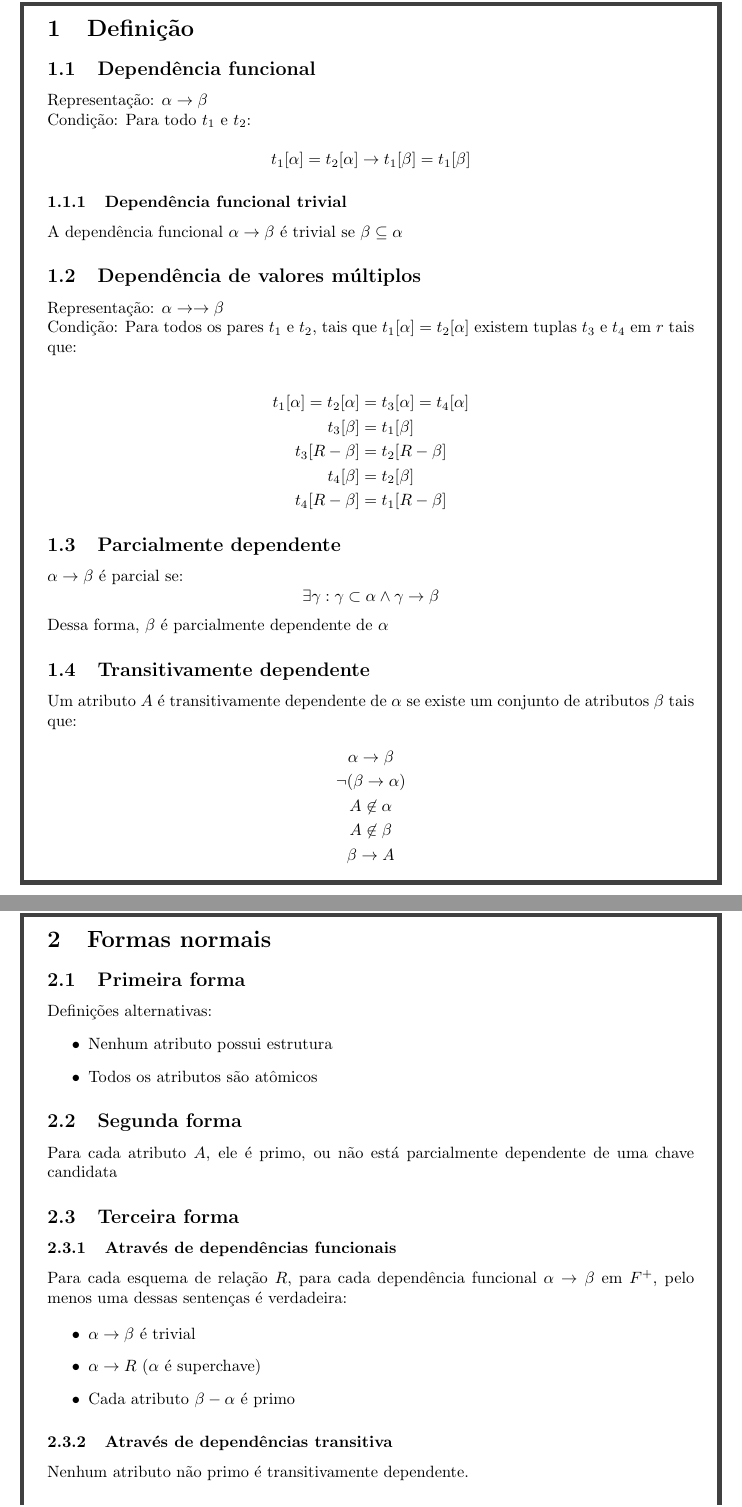
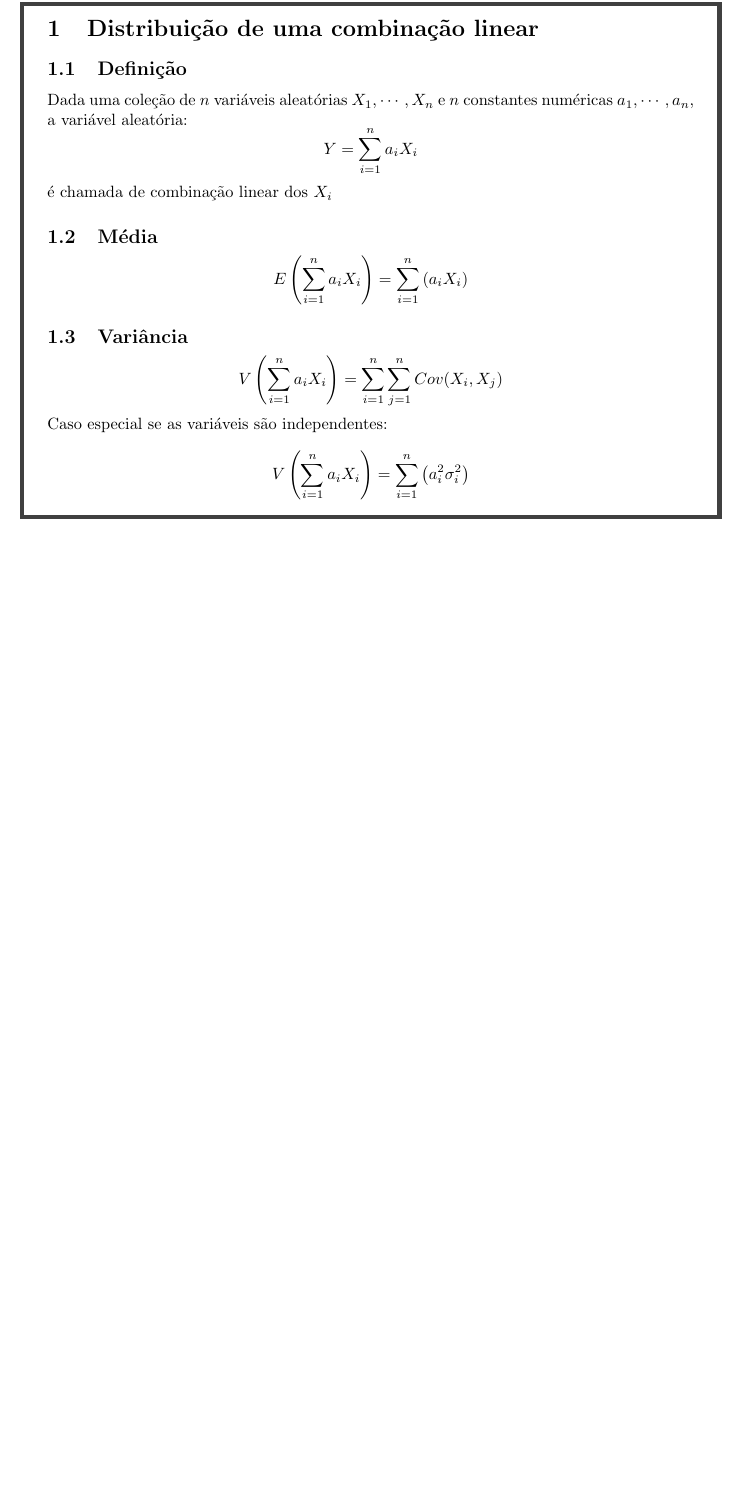
Before and after one commit to Matheus-de-Mello-Vieira/textosParaConsultar, a LaTeX document (index.tex, which reads combinacao_linear_distribuicoes/combinacao_linear_distribuicoes.tex): two parts of pages 1 and 2 of 2 before the commit and part of the page after it, the two joined at a grey line, cut at the place of the change, the shorter picture padded with empty space. Compiled offline with pdfLaTeX.

Commit message:
added combinacao_linear_distribuicoes

```diff
--- /dev/null
+++ b/combinacao_linear_distribuicoes/combinacao_linear_distribuicoes.tex
@@ -0,0 +1,15 @@
+\begin{tcolorbox}[sharp corners, colback=white,boxrule=1mm]
+\section{Distribuição de uma combinação linear}
+\subsection{Definição}
+Dada uma coleção de $n$ variáveis aleatórias \(X_1, \cdots, X_n\) e $n$ constantes numéricas $a_1, \cdots, a_n$, a variável aleatória:
+\[Y = \sum_{i=1}^{n} a_iX_i\]
+é chamada de combinação linear dos $X_i$
+\subsection{Média}
+\[E\left ( \sum_{i=1}^n a_iX_i \right ) = \sum_{i=1}^n \left ( a_iX_i \right )\]
+
+\subsection{Variância}
+\[V\left ( \sum_{i=1}^n a_iX_i \right ) = \sum_{i=1}^n\sum_{j=1}^n \displaystyle{Cov}(X_i, X_j)\]
+
+Caso especial se as variáveis são independentes:
+\[V\left ( \sum_{i=1}^n a_iX_i \right ) = \sum_{i=1}^n \left ( a^2_i \sigma_i^2 \right )\]
+\end{tcolorbox}
```
Also changed, not shown: index.tex (+2 -1 lines).
